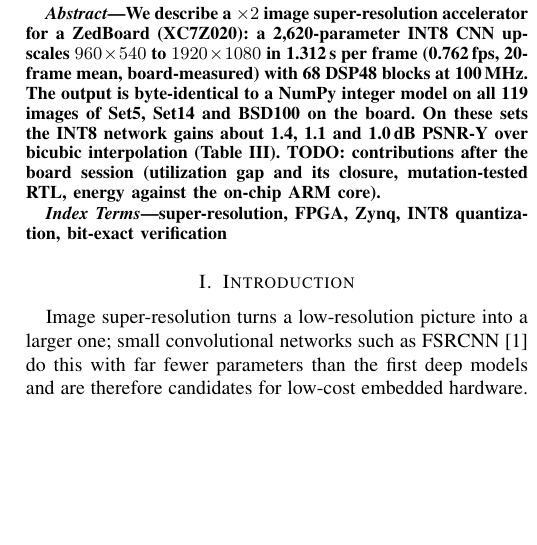
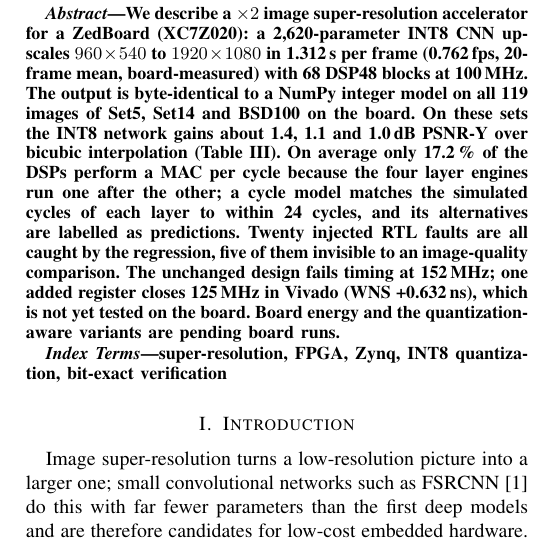
Before and after one commit to sreeveenkat/FPGA-Image-Super-Resolution-Accelerator, a LaTeX paper (docs/paper/draft/main.tex): part of one column of page 1 of 5, cut so that both start at the same text, the shorter picture padded with empty space. Compiled offline with pdfLaTeX.

Commit message:
Updated the abstract of the paper draft

```diff
--- a/docs/paper/draft/main.tex
+++ b/docs/paper/draft/main.tex
@@ -26,7 +26,7 @@ We describe a $\times 2$ image super-resolution accelerator for a ZedBoard (XC7Z
 in 1.312\,s per frame (0.762\,fps, 20-frame mean, board-measured) with 68 DSP48 blocks at 100\,MHz.
 The output is byte-identical to a NumPy integer model on all 119 images of Set5, Set14 and BSD100 on the board.
 On these sets the INT8 network gains about 1.4, 1.1 and 1.0\,dB PSNR-Y over bicubic interpolation (Table~\ref{tab:quality}).
-TODO: contributions after the board session (utilization gap and its closure, mutation-tested RTL, energy against the on-chip ARM core).
+On average only 17.2\,\% of the DSPs perform a MAC per cycle because the four layer engines run one after the other; a cycle model matches the simulated cycles of each layer to within 24 cycles, and its alternatives are labelled as predictions. Twenty injected RTL faults are all caught by the regression, five of them invisible to an image-quality comparison. The unchanged design fails timing at 152\,MHz; one added register closes 125\,MHz in Vivado (WNS +0.632\,ns), which is not yet tested on the board. Board energy and the quantization-aware variants are pending board runs.
 \end{abstract}
 
 \begin{IEEEkeywords}
```
